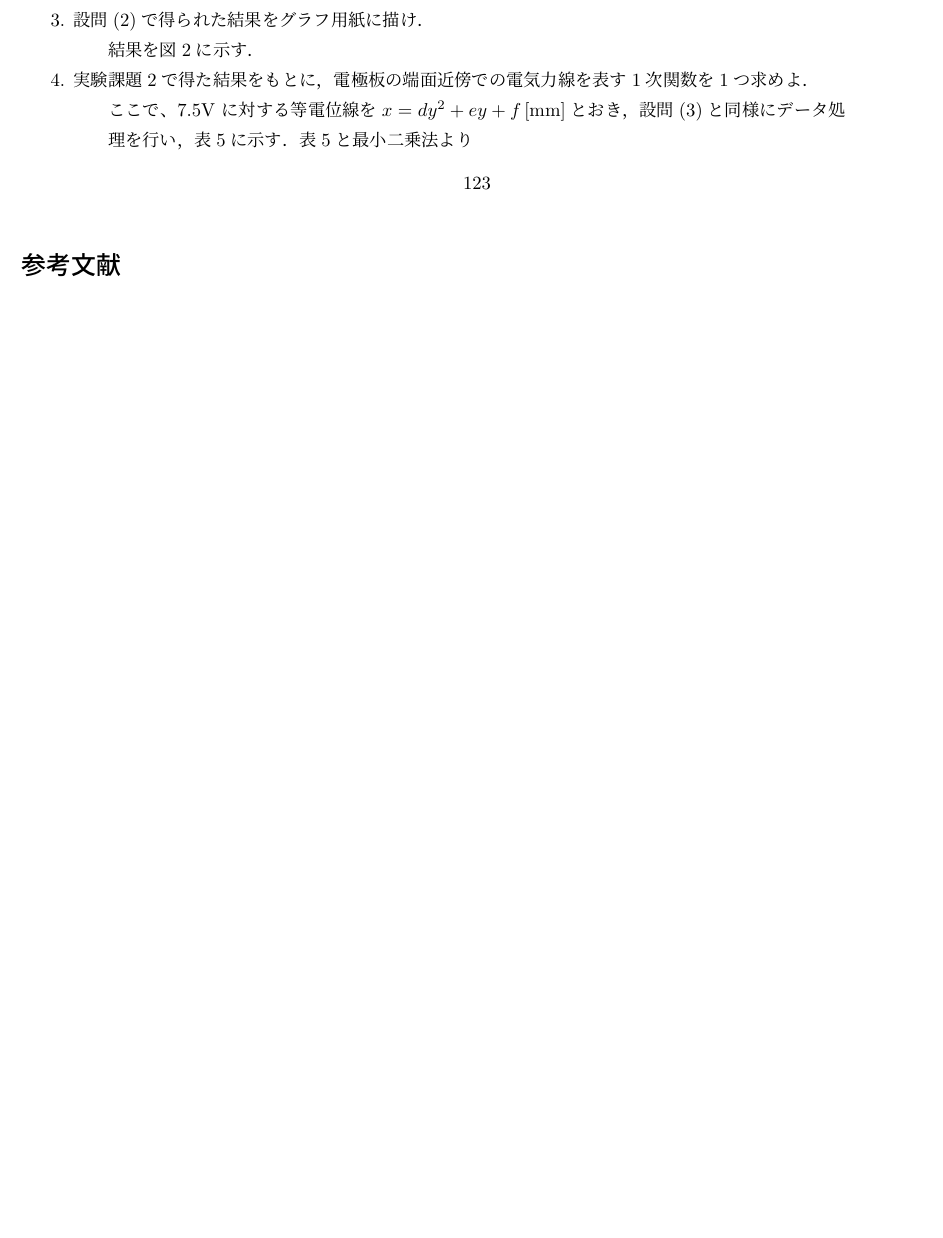
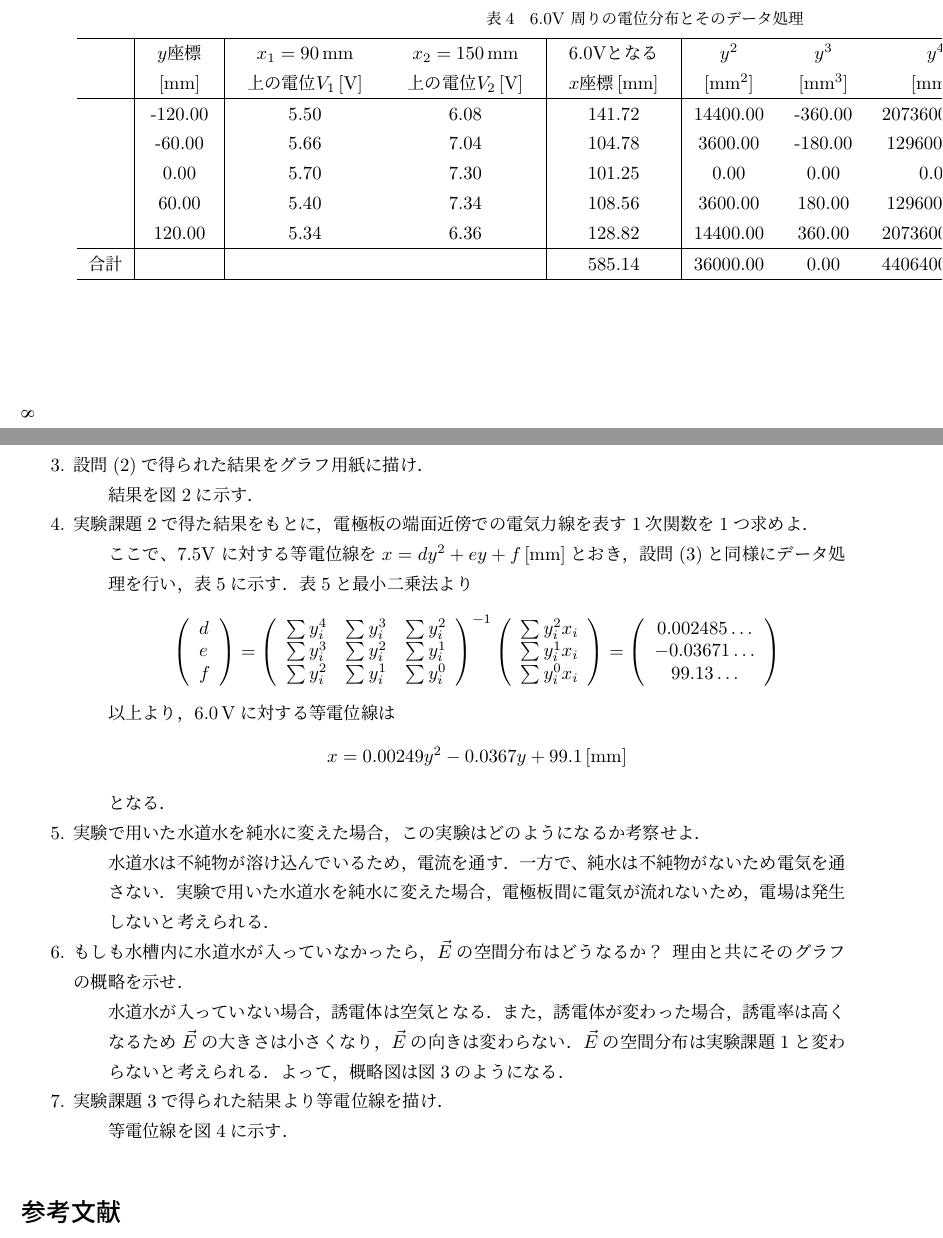
Before and after one commit to WELLMAX357/Basic-Experiments-on-Electronic-Systems, a LaTeX document (20221110/main.tex, which reads 20221110/section5.tex): part of page 7 of 7 before the commit and two parts of pages 8 and 9 of 9 after it, the two joined at a grey line, cut at the place of the change, the shorter picture padded with empty space. Compiled offline with LuaLaTeX.

Commit message:
:sparkles: 2022/11/15 19:06

```diff
--- a/20221110/section5.tex
+++ b/20221110/section5.tex
@@ -35,0 +54,6 @@
+    \begin{table}[!ht]
+        \centering
+        \caption{6.0V 周りの電位分布とそのデータ処理}
+        \begin{tabular}{c|c|cc|c|ccc|cc}
+        \hline
+             & \begin{tabular}{c} $y座標$ \\ $[\si{mm}]$ \end{tabular} & \begin{tabular}{c} $x_1=90\,\si{mm}$ \\ $上の電位V_1\,[\si{\volt}]$ \end{tabular} & \begin{tabular}{c} $x_2=150\,\si{mm}$ \\ $上の電位V_2\,[\si{\volt}]$ \end{tabular} & \begin{tabular}{c} $6.0\si{\volt}となる$ \\ $x座標\,[\si{mm}]$ \end{tabular} & \begin{tabular}{c} $y^2$ \\ $[\si{mm^2}]$ \end{tabular} & \begin{tabular}{c} $y^3$ \\ $[\si{mm^3}]$ \end{tabular} & \begin{tabular}{c} $y^4$ \\ $[\si{mm^4}]$ \end{tabular} & \begin{tabular}{c} $xy^2$ \\ $[\si{mm^3}]$ \end{tabular} & \begin{tabular}{c} $xy$ \\ $[\si{mm^2}]$ \end{tabular} \\ \hline
@@ -36,3 +68,8 @@
+\end{landscape}
+
+
+
+
 
     \item 設問(2)で得られた結果をグラフ用紙に描け．
     \begin{description}
@@ -46,9 +83,50 @@
         $x=dy^2+ey+f$\,[\si{mm}]とおき，設問(3)と同様にデータ処理を行い，表5に示す．
         表5と最小二乗法より
         $$
-        123
+        \left(\begin{array}{l}
+        d \\
+        e \\
+        f
+        \end{array}\right)=\left(\begin{array}{ccc}
+        \sum y_i^4 & \sum y_i^3 & \sum y_i^2 \\
+        \sum y_i^3 & \sum y_i^2 & \sum y_i^1 \\
+        \sum y_i^2 & \sum y_i^1 & \sum y_i^0
+        \end{array}\right)^{-1}\left(\begin{array}{c}
+        \sum y_i^2 x_i \\
+        \sum y_i^1 x_i \\
+        \sum y_i^0 x_i
+        \end{array}\right)=\left(\begin{array}{c}
+        0.002485 \ldots \\
+        -0.03671 \ldots \\
+        99.13 \ldots
+        \end{array}\right)
         $$
+        以上より，$6.0\,\si{\volt}$に対する等電位線は
+        $$
+        x=0.00249y^2-0.0367y+99.1\,[\si{mm}]
+        $$
+        となる．
+    \end{description}
 
+    \item 実験で用いた水道水を純水に変えた場合，この実験はどのようになるか考察せよ．
+    \begin{description}
+        \item 水道水は不純物が溶け込んでいるため，電流を通す．一方で、純水は不純物
+        がないため電気を通さない．実験で用いた水道水を純水に変えた場合，
+        電極板間に電気が流れないため，電場は発生しないと考えられる．
+    \end{description}
+
+    \item もしも水槽内に水道水が入っていなかったら，$\vec{E}$の空間分布はどうなるか？
+    理由と共にそのグラフの概略を示せ．
+    \begin{description}
+        \item 水道水が入っていない場合，誘電体は空気となる．
+        また，誘電体が変わった場合，誘電率は高くなるため$\vec{E}$の大きさは小さくなり，
+        $\vec{E}$の向きは変わらない．$\vec{E}$の空間分布は実験課題1と変わらな
+        いと考えられる．よって，概略図は図3のようになる．
+    \end{description}
+
+    \item 実験課題3で得られた結果より等電位線を描け．
+    \begin{description}
+        \item 等電位線を図4に示す．
     \end{description}
 
 \end{enumerate}
```
Also changed, not shown: 20221110/main.pdf, 20221110/section5.tex (30 more changed lines), 1 other file.
